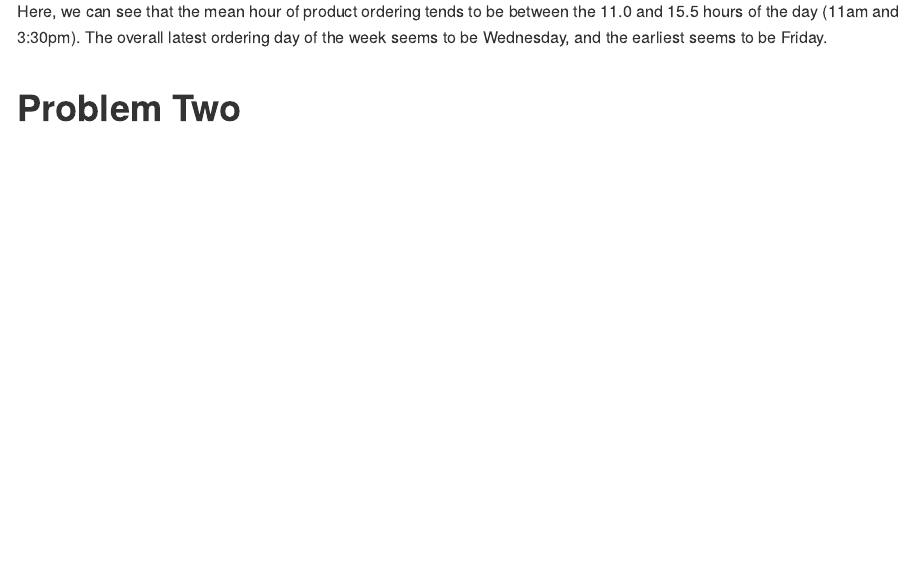
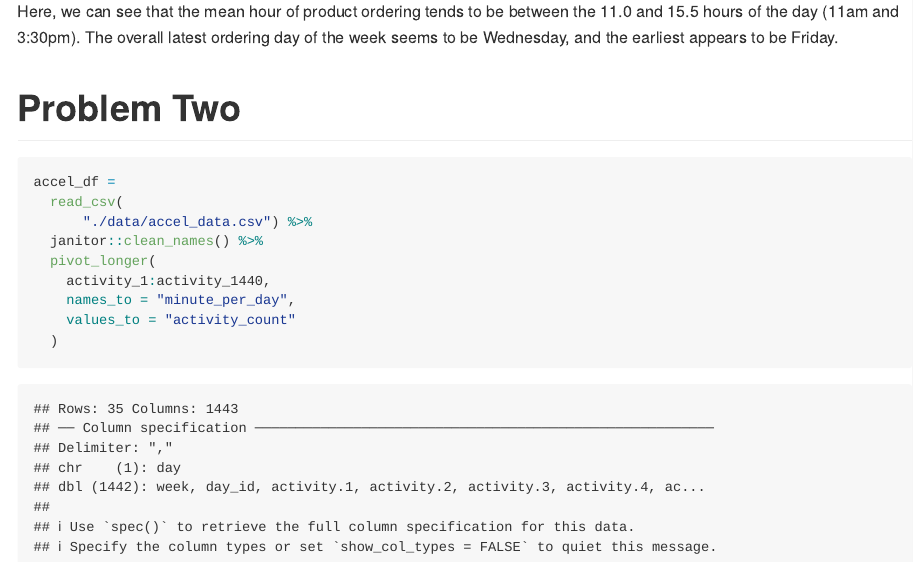
Before and after one commit to EmilHafeez/p8105_hw3_eh2928, an R Markdown document (p8105_hw3_eh2928.Rmd): the page in a window 1100 px wide, from 2460 px down. Rendered offline with R 4.5, knitr and Pandoc, with nearby package versions; some code elsewhere in the file could not run offline; column names are cleaned by a stand-in for the janitor package.

Commit message:
problem 2, wrangling started

````diff
--- a/p8105_hw3_eh2928.Rmd
+++ b/p8105_hw3_eh2928.Rmd
@@ -79,6 +79,18 @@ instacart %>%
 		values_from = mean_hour
 	)
 ```
-Here, we can see that the mean hour of product ordering tends to be between the 11.0 and 15.5 hours of the day (11am and 3:30pm). The overall latest ordering day of the week seems to be Wednesday, and the earliest seems to be Friday.
+Here, we can see that the mean hour of product ordering tends to be between the 11.0 and 15.5 hours of the day (11am and 3:30pm). The overall latest ordering day of the week seems to be Wednesday, and the earliest appears to be Friday.
 
 # Problem Two
+
+```{r}
+accel_df =
+  read_csv(
+      "./data/accel_data.csv") %>%
+  janitor::clean_names() %>%
+  pivot_longer(
+    activity_1:activity_1440,
+    names_to = "minute_per_day",
+    values_to = "activity_count"
+  )
+```
````
Also changed, not shown: p8105_hw3_eh2928.md.
